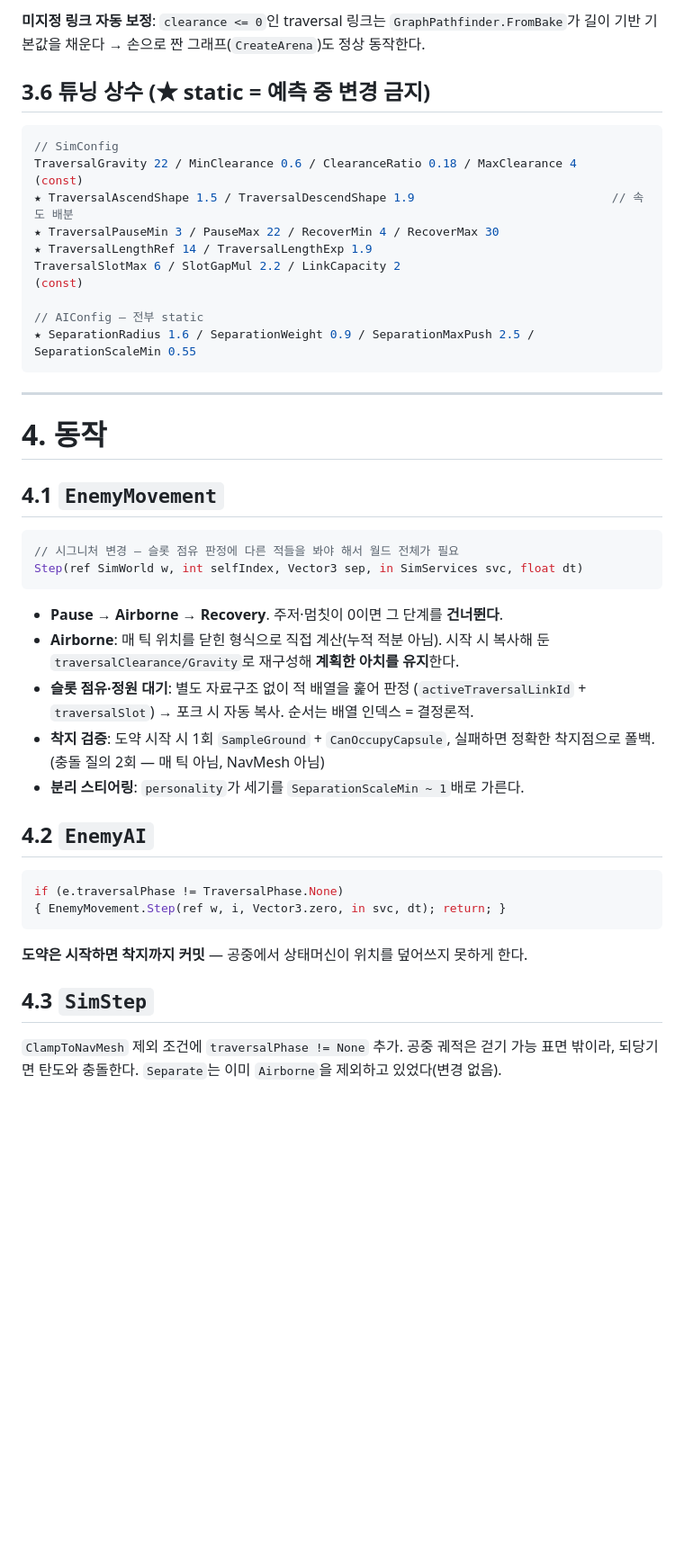
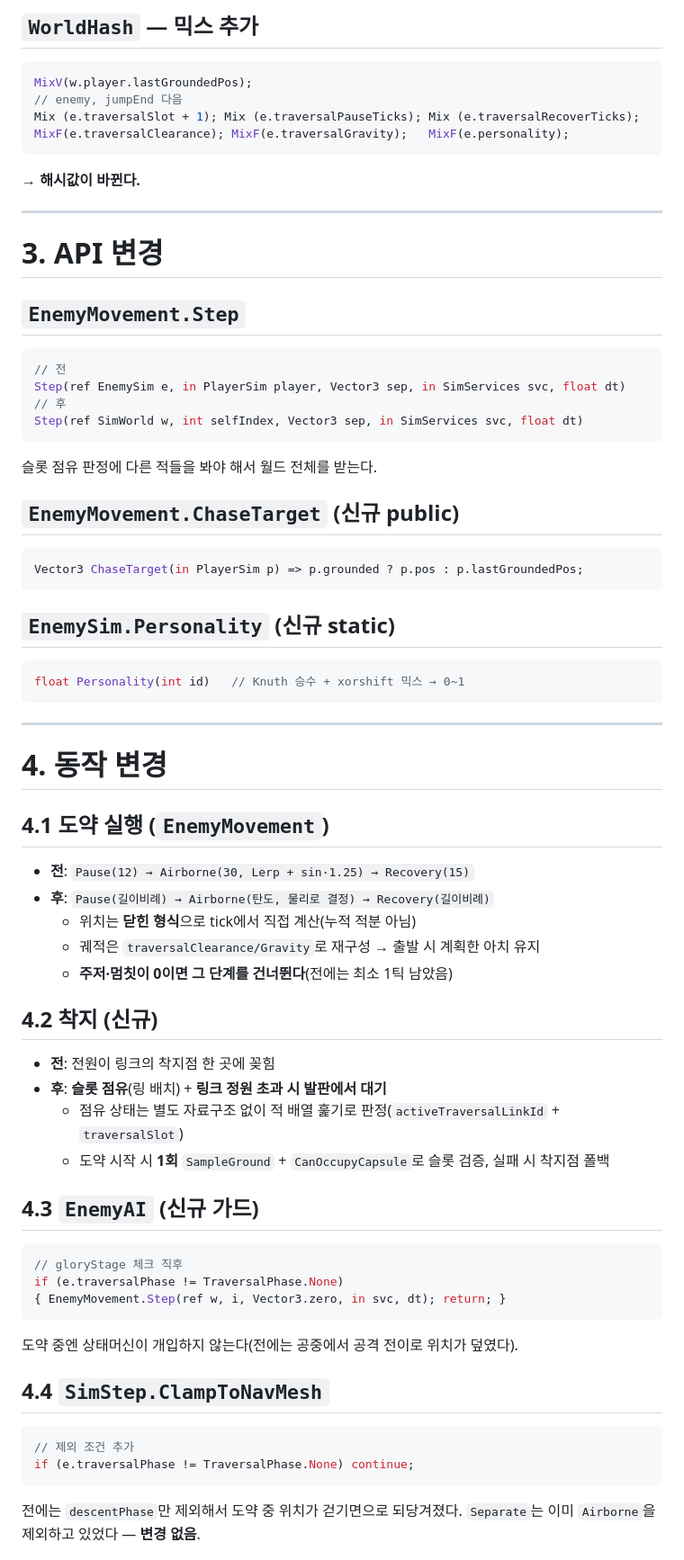
Before and after one commit to madcamp-official/26s-w3-c3-04, a Markdown page: docs/shared/층이동_개편_인수인계.md, the part around one of its changes. Shown at 90% size. GitHub-like rendering; blank space fills up the shorter version.

````diff
--- a/docs/shared/층이동_개편_인수인계.md
+++ b/docs/shared/층이동_개편_인수인계.md
@@ -127,47 +62,66 @@ float   costDistance;            // 길찾기 비용(환산거리)
 
-**미지정 링크 자동 보정**: `clearance <= 0`인 traversal 링크는 `GraphPathfinder.FromBake`가
-길이 기반 기본값을 채운다 → 손으로 짠 그래프(`CreateArena`)도 정상 동작한다.
+## `WorldHash` — 믹스 추가
+```csharp
+MixV(w.player.lastGroundedPos);
+// enemy, jumpEnd 다음
+Mix (e.traversalSlot + 1); Mix (e.traversalPauseTicks); Mix (e.traversalRecoverTicks);
+MixF(e.traversalClearance); MixF(e.traversalGravity);   MixF(e.personality);
+```
+→ **해시값이 바뀐다.**
 
-## 3.6 튜닝 상수 (★ static = 예측 중 변경 금지)
+---
+
+# 3. API 변경
+
+## `EnemyMovement.Step`
 ```csharp
-// SimConfig
-TraversalGravity 22 / MinClearance 0.6 / ClearanceRatio 0.18 / MaxClearance 4      (const)
-★ TraversalAscendShape 1.5 / TraversalDescendShape 1.9                            // 속도 배분
-★ TraversalPauseMin 3 / PauseMax 22 / RecoverMin 4 / RecoverMax 30
-★ TraversalLengthRef 14 / TraversalLengthExp 1.9
-TraversalSlotMax 6 / SlotGapMul 2.2 / LinkCapacity 2                               (const)
+// 전
+Step(ref EnemySim e, in PlayerSim player, Vector3 sep, in SimServices svc, float dt)
+// 후
+Step(ref SimWorld w, int selfIndex, Vector3 sep, in SimServices svc, float dt)
+```
+슬롯 점유 판정에 다른 적들을 봐야 해서 월드 전체를 받는다.
 
-// AIConfig — 전부 static
-★ SeparationRadius 1.6 / SeparationWeight 0.9 / SeparationMaxPush 2.5 / SeparationScaleMin 0.55
+## `EnemyMovement.ChaseTarget` (신규 public)
+```csharp
+Vector3 ChaseTarget(in PlayerSim p) => p.grounded ? p.pos : p.lastGroundedPos;
+```
+
+## `EnemySim.Personality` (신규 static)
+```csharp
+float Personality(int id)   // Knuth 승수 + xorshift 믹스 → 0~1
 ```
 
 ---
 
-# 4. 동작
+# 4. 동작 변경
 
-## 4.1 `EnemyMovement`
+## 4.1 도약 실행 (`EnemyMovement`)
+- **전**: `Pause(12) → Airborne(30, Lerp + sin·1.25) → Recovery(15)`
+- **후**: `Pause(길이비례) → Airborne(탄도, 물리로 결정) → Recovery(길이비례)`
+  - 위치는 **닫힌 형식**으로 tick에서 직접 계산(누적 적분 아님)
+  - 궤적은 `traversalClearance/Gravity`로 재구성 → 출발 시 계획한 아치 유지
+  - **주저·멈칫이 0이면 그 단계를 건너뛴다**(전에는 최소 1틱 남았음)
+
+## 4.2 착지 (신규)
+- **전**: 전원이 링크의 착지점 한 곳에 꽂힘
+- **후**: **슬롯 점유**(링 배치) + **링크 정원 초과 시 발판에서 대기**
+  - 점유 상태는 별도 자료구조 없이 적 배열 훑기로 판정(`activeTraversalLinkId` + `traversalSlot`)
+  - 도약 시작 시 **1회** `SampleGround` + `CanOccupyCapsule`로 슬롯 검증, 실패 시 착지점 폴백
+
+## 4.3 `EnemyAI` (신규 가드)
 ```csharp
-// 시그니처 변경 — 슬롯 점유 판정에 다른 적들을 봐야 해서 월드 전체가 필요
-Step(ref SimWorld w, int selfIndex, Vector3 sep, in SimServices svc, float dt)
-```
-- **Pause → Airborne → Recovery**. 주저·멈칫이 0이면 그 단계를 **건너뛴다**.
-- **Airborne**: 매 틱 위치를 닫힌 형식으로 직접 계산(누적 적분 아님).
-  시작 시 복사해 둔 `traversalClearance/Gravity`로 재구성해 **계획한 아치를 유지**한다.
-- **슬롯 점유·정원 대기**: 별도 자료구조 없이 적 배열을 훑어 판정
-  (`activeTraversalLinkId` + `traversalSlot`) → 포크 시 자동 복사. 순서는 배열 인덱스 = 결정론적.
-- **착지 검증**: 도약 시작 시 1회 `SampleGround` + `CanOccupyCapsule`,
-  실패하면 정확한 착지점으로 폴백. (충돌 질의 2회 — 매 틱 아님, NavMesh 아님)
-- **분리 스티어링**: `personality`가 세기를 `SeparationScaleMin ~ 1`배로 가른다.
-
-## 4.2 `EnemyAI`
-```csharp
+// gloryStage 체크 직후
 if (e.traversalPhase != TraversalPhase.None)
 { EnemyMovement.Step(ref w, i, Vector3.zero, in svc, dt); return; }
 ```
-**도약은 시작하면 착지까지 커밋** — 공중에서 상태머신이 위치를 덮어쓰지 못하게 한다.
+도약 중엔 상태머신이 개입하지 않는다(전에는 공중에서 공격 전이로 위치가 덮였다).
 
-## 4.3 `SimStep`
-`ClampToNavMesh` 제외 조건에 `traversalPhase != None` 추가.
-공중 궤적은 걷기 가능 표면 밖이라, 되당기면 탄도와 충돌한다.
-`Separate`는 이미 `Airborne`을 제외하고 있었다(변경 없음).
+## 4.4 `SimStep.ClampToNavMesh`
+```csharp
+// 제외 조건 추가
+if (e.traversalPhase != TraversalPhase.None) continue;
+```
+전에는 `descentPhase`만 제외해서 도약 중 위치가 걷기면으로 되당겨졌다.
+`Separate`는 이미 `Airborne`을 제외하고 있었다 — **변경 없음**.
 
````
Also changed, not shown: other parts of docs/shared/층이동_개편_인수인계.md (+115 -201 lines).
